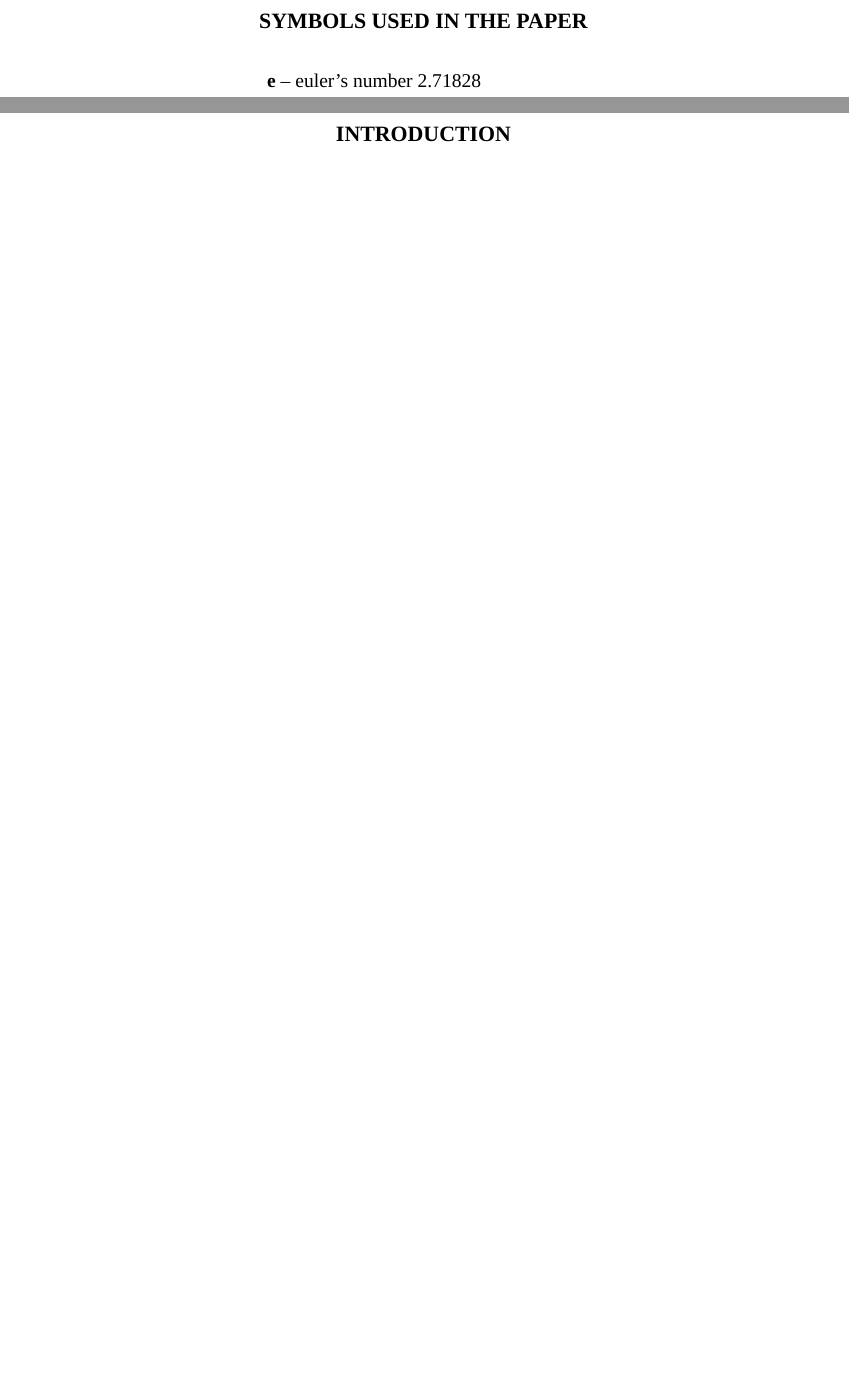
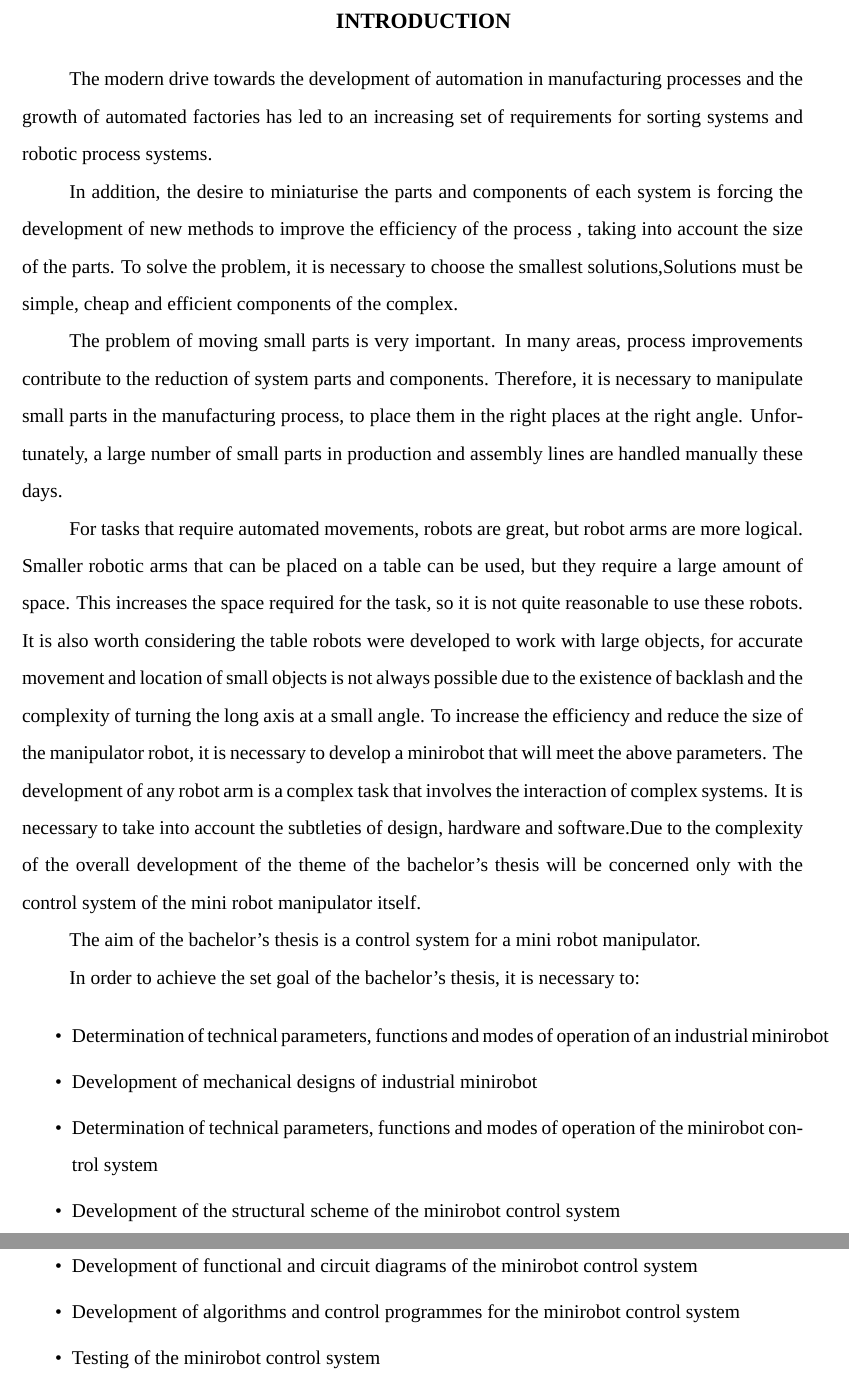
Before and after one commit to foxybbb/diploma-bachelor, a LaTeX document (main.tex, which reads Src/chapters/Introduction.tex, Src/content.tex, Src/templates/tocpage.tex): two parts of pages 3 and 4 of 11 before the commit and two parts of pages 3 and 4 of 13 after it, joined at a grey line, cut at the place of the change, the shorter picture padded with empty space. Compiled offline with LuaLaTeX; a missing font is replaced by an installed copy or a similar font.

Commit message:
Introduction

```diff
--- a/Src/chapters/Introduction.tex
+++ b/Src/chapters/Introduction.tex
@@ -0,0 +1,34 @@
+
+
+
+
+The modern drive towards the development of automation in manufacturing
+ processes and the growth of automated factories has led to an increasing
+ set of requirements for sorting systems and robotic process systems.
+
+ In addition, the desire to miniaturise the parts and components of each system is
+ forcing the development of new methods to improve the efficiency of the process
+ , taking into account the size of the parts. To solve the problem, it is necessary
+ to choose the smallest solutions,Solutions must be simple, cheap and efficient components of
+ the complex.
+
+ The problem of moving small parts is very important.
+ In many areas, process improvements contribute to the reduction of system parts and components.
+Therefore, it is necessary to manipulate small parts in the manufacturing process, to place them in the right places at the right angle. Unfortunately, a large number of small parts in production and assembly lines are handled manually these days.
+
+For tasks that require automated movements, robots are great, but robot arms are more logical. Smaller robotic arms that can be placed on a table can be used, but they require a large amount of space. This increases the space required for the task, so it is not quite reasonable to use these robots. It is also worth considering the table robots were developed to work with large objects, for accurate movement and location of small objects is not always possible due to the existence of backlash and the complexity of turning the long axis at a small angle. To increase the efficiency and reduce the size of the manipulator robot, it is necessary to develop a minirobot that will meet the above parameters.
+The development of any robot arm is a complex task that involves the interaction of complex systems. It is necessary to take into account the subtleties of design, hardware and software.Due to the complexity of the overall development of the theme of the bachelor's thesis will be concerned only with the control system of the mini robot manipulator itself.
+
+The aim of the bachelor's thesis is a control system for a mini robot manipulator.
+
+In order to achieve the set goal of the bachelor's thesis, it is necessary to:
+
+\begin{itemize}[itemsep=0pt]
+    \item Determination of technical parameters, functions and modes of operation of an industrial minirobot
+    \item Development of mechanical designs of industrial minirobot
+    \item Determination of technical parameters, functions and modes of operation of the minirobot control system
+    \item Development of the structural scheme of the minirobot control system
+    \item Development of functional and circuit diagrams of the minirobot control system
+    \item Development of algorithms and control programmes for the minirobot control system
+    \item Testing of the minirobot control system
+\end{itemize}
--- a/Src/content.tex
+++ b/Src/content.tex
@@ -1,4 +1,6 @@
 
 \addcontentsline{toc}{section}{\uppercase{Introduction}S}
 \section*{Introduction}
+
 \input{Src/chapters/Introduction.tex}
+\section{ Actuality of developing a control system for a mini-robot}
--- a/Src/templates/tocpage.tex
+++ b/Src/templates/tocpage.tex
@@ -13,13 +13,3 @@
 \end{adjustwidth}
 \newpage{}
 \addcontentsline{toc}{section}{SYMBOLS USED IN THE PAPER}
-\section*{SYMBOLS USED IN THE PAPER}
-\begin{center}
-	\begin{minipage}[c]{0.5\linewidth}
-		\begin{itemize}[label={}]
-			\item $ \mathbf{e} $ -- euler's number 2.71828
-			% \item Item 2
-			% \item Item 3
-		\end{itemize}
-	\end{minipage}
-\end{center}
```
Also changed, not shown: Src/chapters/Classification.tex (added, +36 -0 lines), Src/chapters/ShotCharacterize.tex (added, +19 -0 lines), Src/temlates.md (+6 -1 lines), Src/images/Robot.jpg (added), Src/images/Robot_configurations.png (added), Src/refs.bib (deleted), Src/templates/titlepage.tex (deleted), diploma-bachelor.pdf (added), main.pdf, main.tex (line endings or trailing spaces), Src/content.tex (10 more changed lines), 2 other files.
